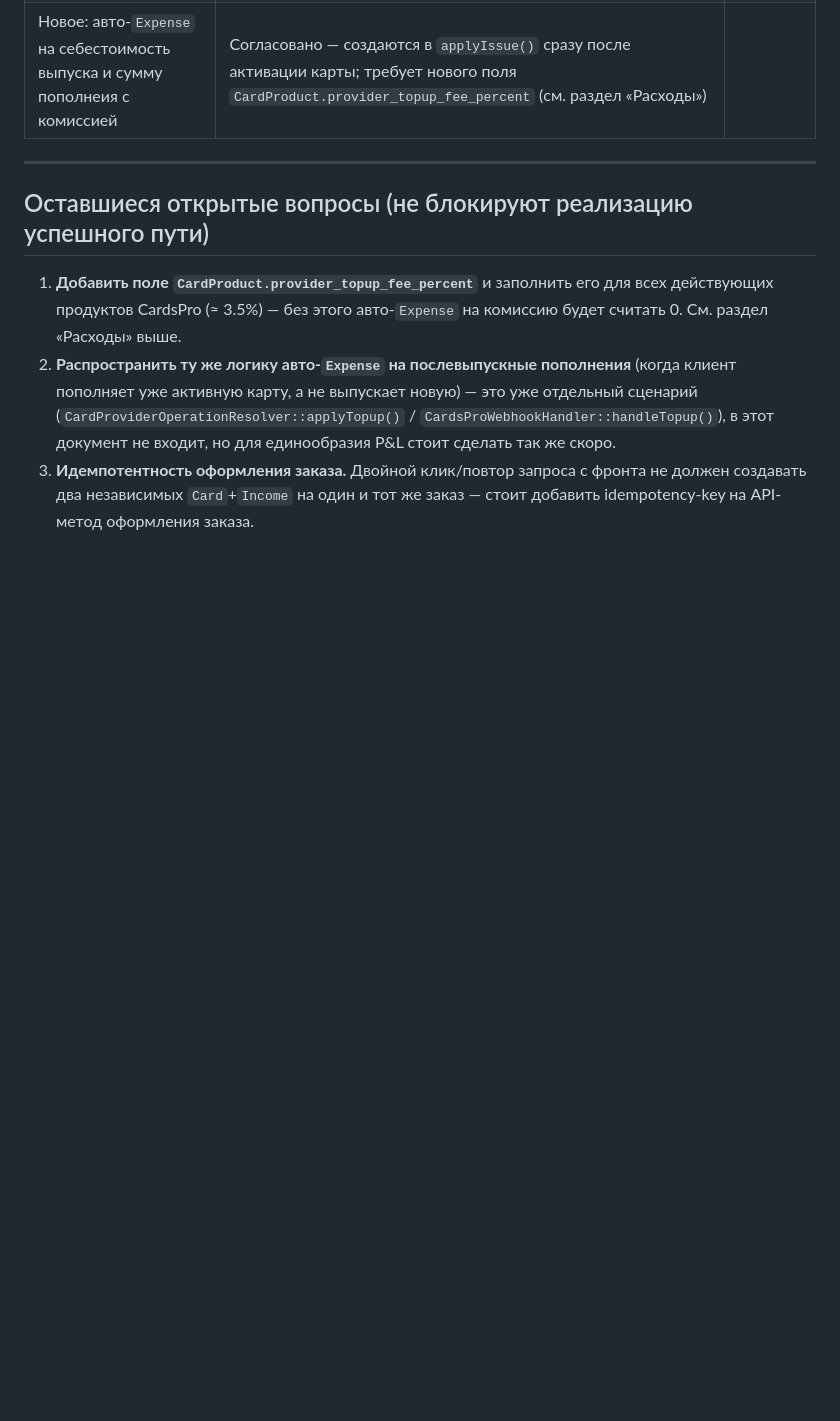
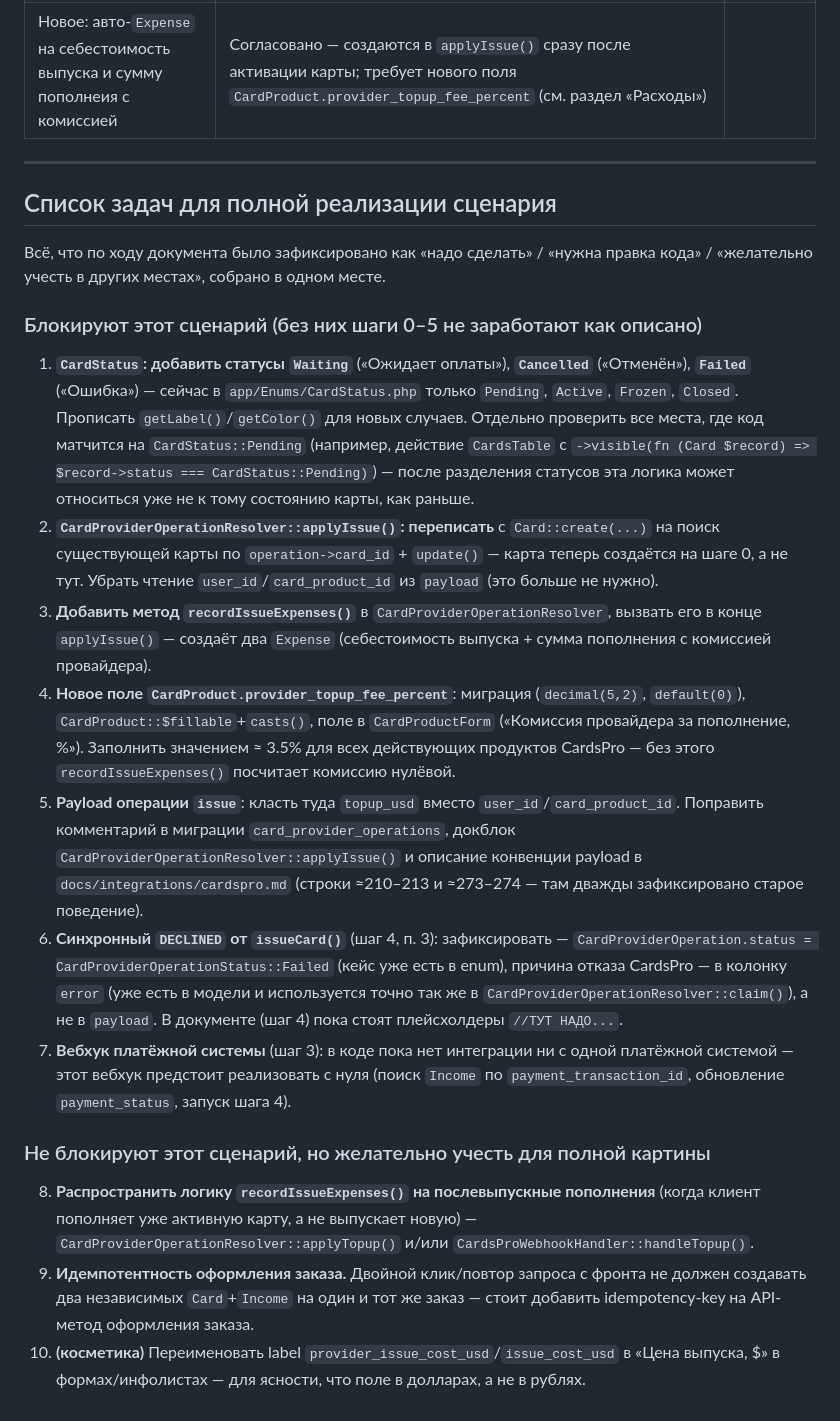
Before and after one commit to timur518/cardbank, a Markdown page: CARD_ORDER_AND_ISSUANCE_FLOW.md, the part around the change. GitHub-like rendering; blank space fills up the shorter version.

Commit message:
Свести все задачи по сценарию оформления заказа в чек-лист в конце документа
Объединил все пункты 'надо сделать'/'нужна правка кода'/'желательно
учесть', разбросанные по документу (новые статусы CardStatus, переработка
applyIssue(), recordIssueExpenses(), поле provider_topup_fee_percent,
payload операции issue, обработка синхронного DECLINED, вебхук платёжной
системы, идемпотентность заказа, авто-Expense на послевыпускные пополнения,
переименование label) в единый раздел 'Список задач для полной реализации
сценария' с делением на блокирующие и не блокирующие.

```diff
--- a/CARD_ORDER_AND_ISSUANCE_FLOW.md
+++ b/CARD_ORDER_AND_ISSUANCE_FLOW.md
@@ -333,15 +333,54 @@ protected function recordIssueExpenses(Card $card, CardProviderOperation $operat
 
 ---
 
-## Оставшиеся открытые вопросы (не блокируют реализацию успешного пути)
+## Список задач для полной реализации сценария
 
-1. **Добавить поле `CardProduct.provider_topup_fee_percent`** и заполнить его для
-   всех действующих продуктов CardsPro (≈ 3.5%) — без этого авто-`Expense` на
-   комиссию будет считать 0. См. раздел «Расходы» выше.
-2. **Распространить ту же логику авто-`Expense` на послевыпускные пополнения** (когда
-   клиент пополняет уже активную карту, а не выпускает новую) — это уже отдельный
-   сценарий (`CardProviderOperationResolver::applyTopup()` / `CardsProWebhookHandler::handleTopup()`),
-   в этот документ не входит, но для единообразия P&L стоит сделать так же скоро.
-3. **Идемпотентность оформления заказа.** Двойной клик/повтор запроса с фронта не
+Всё, что по ходу документа было зафиксировано как «надо сделать» / «нужна правка
+кода» / «желательно учесть в других местах», собрано в одном месте.
+
+### Блокируют этот сценарий (без них шаги 0–5 не заработают как описано)
+
+1. **`CardStatus`: добавить статусы `Waiting`** («Ожидает оплаты»), **`Cancelled`**
+   («Отменён»), **`Failed`** («Ошибка») — сейчас в `app/Enums/CardStatus.php` только
+   `Pending`, `Active`, `Frozen`, `Closed`. Прописать `getLabel()`/`getColor()` для новых
+   случаев. Отдельно проверить все места, где код матчится на `CardStatus::Pending`
+   (например, действие `CardsTable` с `->visible(fn (Card $record) => $record->status ===
+   CardStatus::Pending)`) — после разделения статусов эта логика может относиться
+   уже не к тому состоянию карты, как раньше.
+2. **`CardProviderOperationResolver::applyIssue()`: переписать** с `Card::create(...)` на
+   поиск существующей карты по `operation->card_id` + `update()` — карта теперь
+   создаётся на шаге 0, а не тут. Убрать чтение `user_id`/`card_product_id` из `payload`
+   (это больше не нужно).
+3. **Добавить метод `recordIssueExpenses()`** в `CardProviderOperationResolver`, вызвать его
+   в конце `applyIssue()` — создаёт два `Expense` (себестоимость выпуска + сумма
+   пополнения с комиссией провайдера).
+4. **Новое поле `CardProduct.provider_topup_fee_percent`**: миграция (`decimal(5,2)`,
+   `default(0)`), `CardProduct::$fillable`+`casts()`, поле в `CardProductForm`
+   («Комиссия провайдера за пополнение, %»). Заполнить значением ≈ 3.5% для
+   всех действующих продуктов CardsPro — без этого `recordIssueExpenses()` посчитает
+   комиссию нулёвой.
+5. **Payload операции `issue`**: класть туда `topup_usd` вместо `user_id`/`card_product_id`.
+   Поправить комментарий в миграции `card_provider_operations`, докблок
+   `CardProviderOperationResolver::applyIssue()` и описание конвенции payload в
+   `docs/integrations/cardspro.md` (строки ≈210–213 и ≈273–274 — там дважды
+   зафиксировано старое поведение).
+6. **Синхронный `DECLINED` от `issueCard()`** (шаг 4, п. 3): зафиксировать —
+   `CardProviderOperation.status = CardProviderOperationStatus::Failed` (кейс уже есть в
+   enum), причина отказа CardsPro — в колонку `error` (уже есть в модели и
+   используется точно так же в `CardProviderOperationResolver::claim()`), а не в
+   `payload`. В документе (шаг 4) пока стоят плейсхолдеры `//ТУТ НАДО...`.
+7. **Вебхук платёжной системы** (шаг 3): в коде пока нет интеграции ни с одной
+   платёжной системой — этот вебхук предстоит реализовать с нуля (поиск `Income` по
+   `payment_transaction_id`, обновление `payment_status`, запуск шага 4).
+
+### Не блокируют этот сценарий, но желательно учесть для полной картины
+
+8. **Распространить логику `recordIssueExpenses()` на послевыпускные пополнения**
+   (когда клиент пополняет уже активную карту, а не выпускает новую) —
+   `CardProviderOperationResolver::applyTopup()` и/или `CardsProWebhookHandler::handleTopup()`.
+9. **Идемпотентность оформления заказа.** Двойной клик/повтор запроса с фронта не
    должен создавать два независимых `Card`+`Income` на один и тот же заказ — стоит
    добавить idempotency-key на API-метод оформления заказа.
+10. **(косметика)** Переименовать label `provider_issue_cost_usd`/`issue_cost_usd` в
+    «Цена выпуска, $» в формах/инфолистах — для ясности, что поле в долларах, а
+    не в рублях.
```
